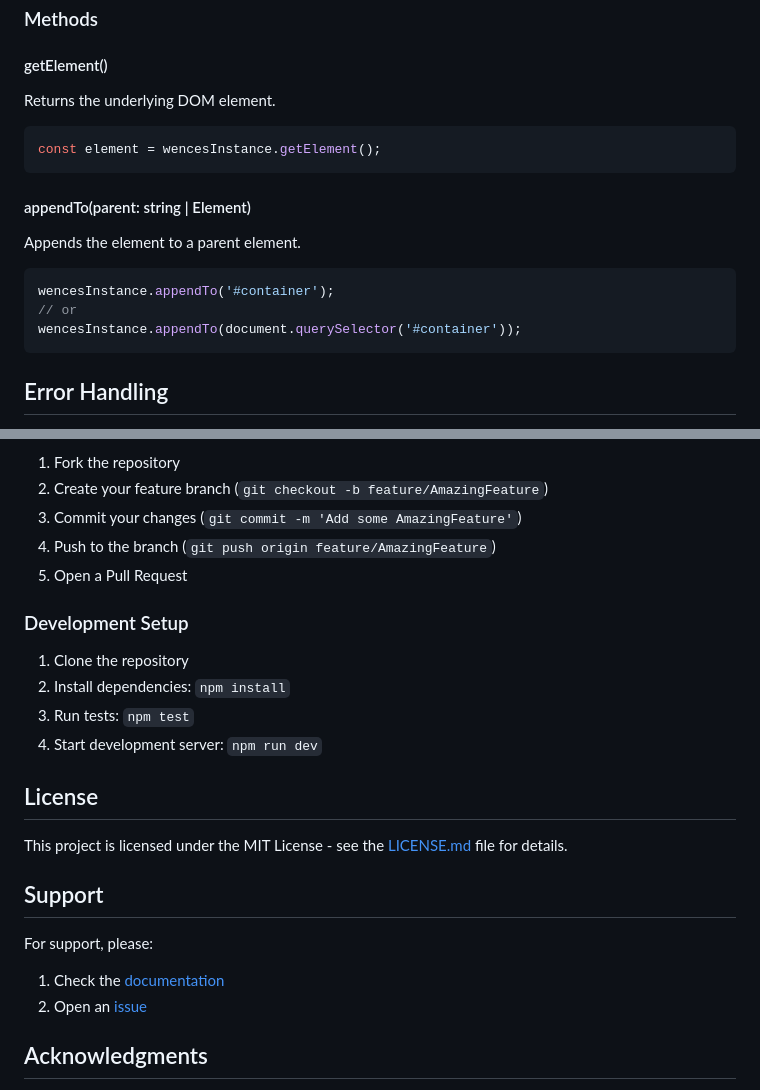
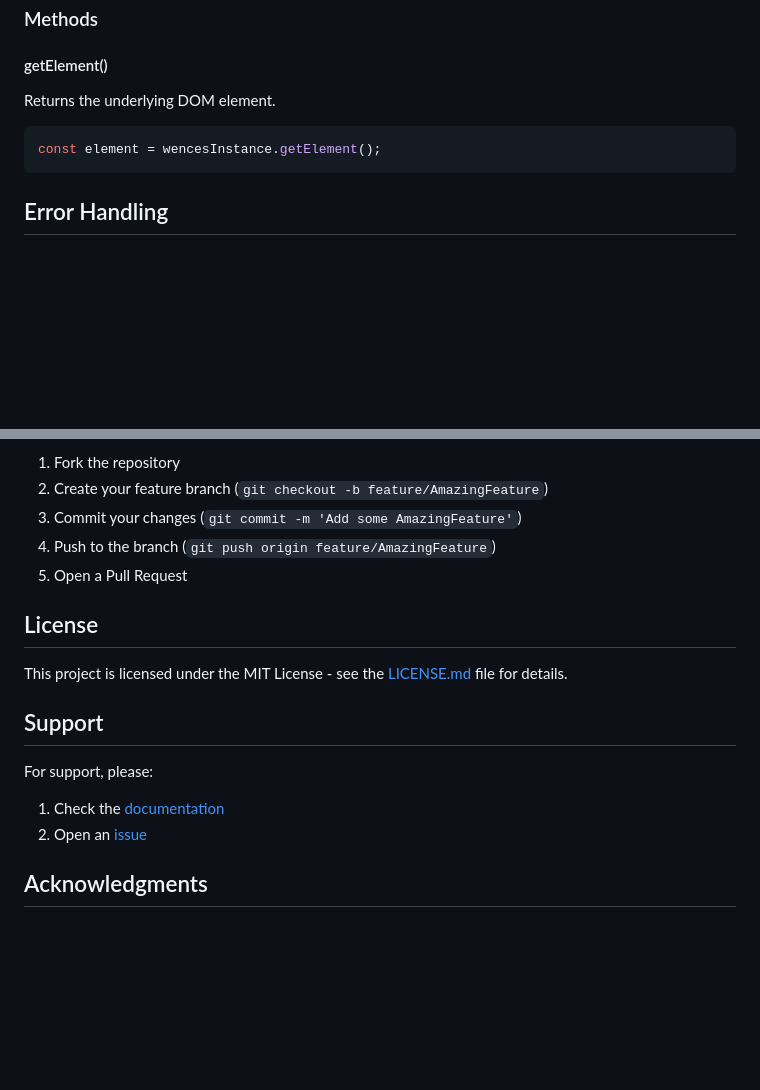
Before and after one commit to chessurisme/wences, a Markdown page: README.md, 2 parts joined by grey strips. Drawn GitHub-style; blank space fills up the shorter version.

````diff
--- a/README.md
+++ b/README.md
@@ -174,16 +174,6 @@ Returns the underlying DOM element.
 const element = wencesInstance.getElement();
 ```
 
-#### appendTo(parent: string | Element)
-
-Appends the element to a parent element.
-
-```javascript
-wencesInstance.appendTo('#container');
-// or
-wencesInstance.appendTo(document.querySelector('#container'));
-```
-
 ## Error Handling
 
 Wences includes runtime validation and will throw errors for:
@@ -212,13 +202,6 @@ We welcome contributions! Please follow these steps:
 4. Push to the branch (`git push origin feature/AmazingFeature`)
 5. Open a Pull Request
 
-### Development Setup
-
-1. Clone the repository
-2. Install dependencies: `npm install`
-3. Run tests: `npm test`
-4. Start development server: `npm run dev`
-
 ## License
 
 This project is licensed under the MIT License - see the [LICENSE.md](LICENSE.md) file for details.
````
Also changed, not shown: other parts of README.md (+3 -3 lines).
